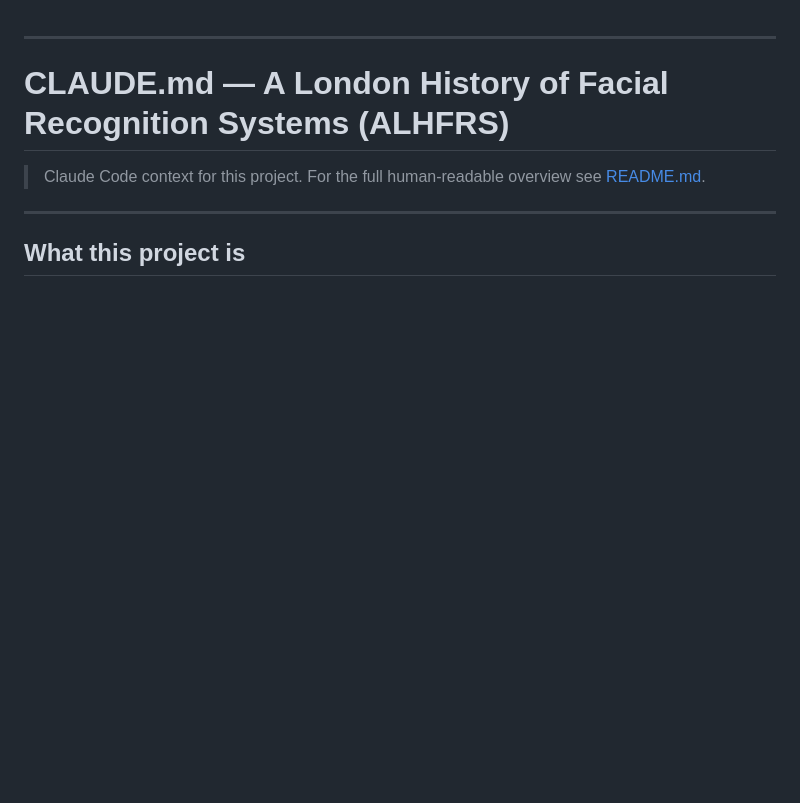
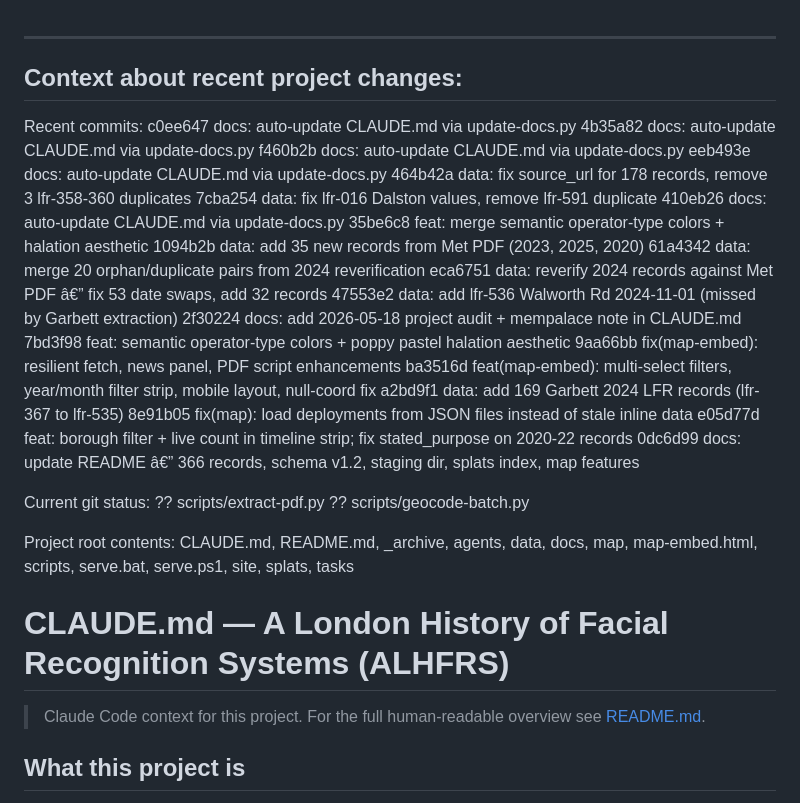
Before and after one commit to jared-krauss/ALHFRS, a Markdown page: CLAUDE.md, the part around one of its changes. Rendered like a GitHub page; blank space fills up the shorter version.

Commit message:
docs: auto-update CLAUDE.md via update-docs.py

```diff
--- a/CLAUDE.md
+++ b/CLAUDE.md
@@ -1,7 +1,36 @@
 ---
+Context about recent project changes:
+---
+Recent commits:
+c0ee647 docs: auto-update CLAUDE.md via update-docs.py
+4b35a82 docs: auto-update CLAUDE.md via update-docs.py
+f460b2b docs: auto-update CLAUDE.md via update-docs.py
+eeb493e docs: auto-update CLAUDE.md via update-docs.py
+464b42a data: fix source_url for 178 records, remove 3 lfr-358-360 duplicates
+7cba254 data: fix lfr-016 Dalston values, remove lfr-591 duplicate
+410eb26 docs: auto-update CLAUDE.md via update-docs.py
+35be6c8 feat: merge semantic operator-type colors + halation aesthetic
+1094b2b data: add 35 new records from Met PDF (2023, 2025, 2020)
+61a4342 data: merge 20 orphan/duplicate pairs from 2024 reverification
+eca6751 data: reverify 2024 records against Met PDF â€” fix 53 date swaps, add 32 records
+47553e2 data: add lfr-536 Walworth Rd 2024-11-01 (missed by Garbett extraction)
+2f30224 docs: add 2026-05-18 project audit + mempalace note in CLAUDE.md
+7bd3f98 feat: semantic operator-type colors + poppy pastel halation aesthetic
+9aa66bb fix(map-embed): resilient fetch, news panel, PDF script enhancements
+ba3516d feat(map-embed): multi-select filters, year/month filter strip, mobile layout, null-coord fix
+a2bd9f1 data: add 169 Garbett 2024 LFR records (lfr-367 to lfr-535)
+8e91b05 fix(map): load deployments from JSON files instead of stale inline data
+e05d77d feat: borough filter + live count in timeline strip; fix stated_purpose on 2020-22 records
+0dc6d99 docs: update README â€” 366 records, schema v1.2, staging dir, splats index, map features
+
+Current git status:
+?? scripts/extract-pdf.py
+?? scripts/geocode-batch.py
+
+Project root contents: CLAUDE.md, README.md, _archive, agents, data, docs, map, map-embed.html, scripts, serve.bat, serve.ps1, site, splats, tasks
+
 # CLAUDE.md — A London History of Facial Recognition Systems (ALHFRS)
 > Claude Code context for this project. For the full human-readable overview see [README.md](README.md).
----
 
 ## What this project is
 **ALHFRS** is a multi-year documentary art and data visualisation project by Jared Krauss. It documents facial recognition system deployments across London — by the Metropolitan Police, British Transport Police, and private retail operators — and critically examines their legal basis, demographic impact, and accountability gaps.
```
Also changed, not shown: other parts of CLAUDE.md (+4 -2 lines).
